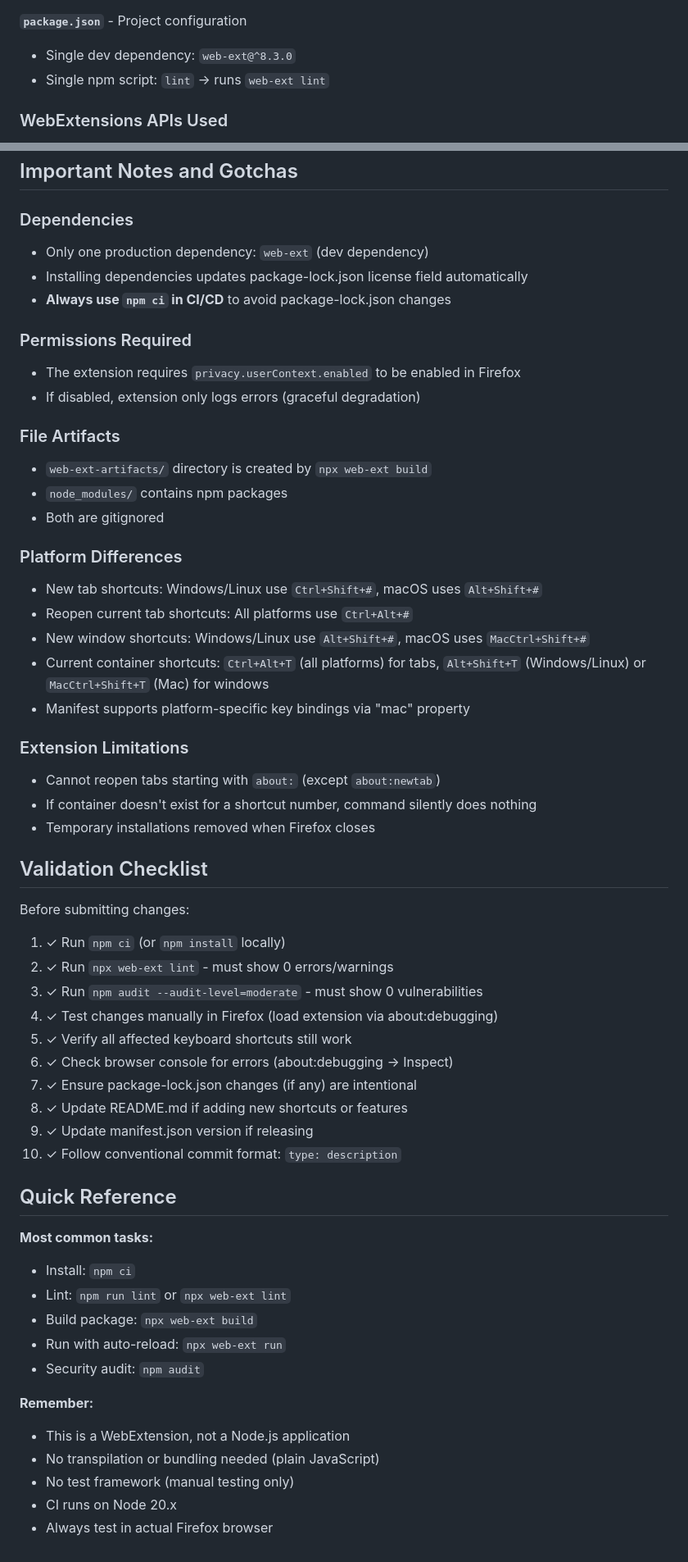
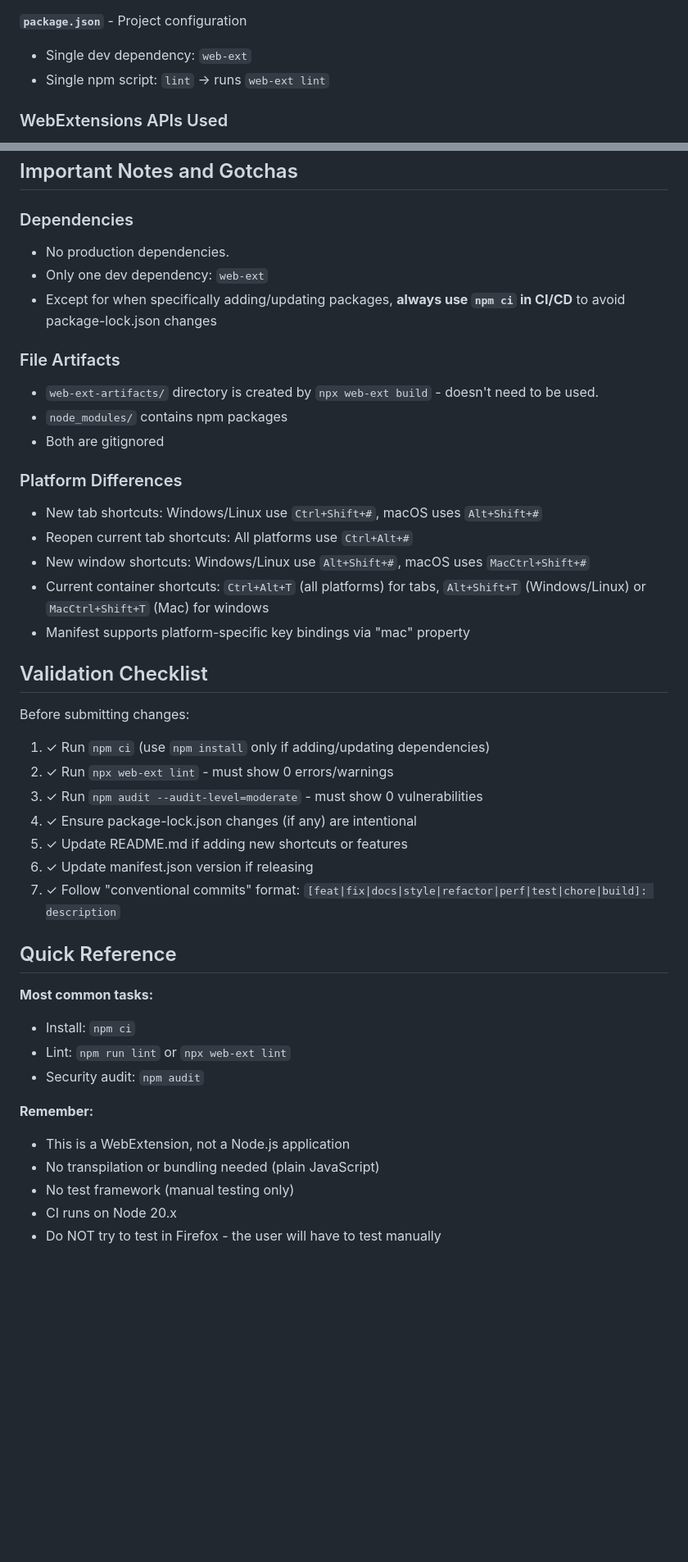
Before and after one commit to gsomoza/firefox-easy-container-shortcuts, a Markdown page: .github/copilot-instructions.md, 2 parts joined by grey strips. Shown at 82% size. Drawn GitHub-style; blank space fills up the shorter version.

Commit message:
docs: fine-tune copilot-instructions.md

```diff
--- a/.github/copilot-instructions.md
+++ b/.github/copilot-instructions.md
@@ -147,7 +118,7 @@ firefox-easy-container-shortcuts/
 - Error handling via `onError()` and console logging
 
 **`package.json`** - Project configuration
-- Single dev dependency: `web-ext@^8.3.0`
+- Single dev dependency: `web-ext`
 - Single npm script: `lint` → runs `web-ext lint`
 
 ### WebExtensions APIs Used
@@ -183,16 +154,12 @@ All commands follow: `ecs-{action}-{target}` with optional `-{number}` for speci
 ## Important Notes and Gotchas
 
 ### Dependencies
-- Only one production dependency: `web-ext` (dev dependency)
-- Installing dependencies updates package-lock.json license field automatically
-- **Always use `npm ci` in CI/CD** to avoid package-lock.json changes
-
-### Permissions Required
-- The extension requires `privacy.userContext.enabled` to be enabled in Firefox
-- If disabled, extension only logs errors (graceful degradation)
+- No production dependencies.
+- Only one dev dependency: `web-ext`
+- Except for when specifically adding/updating packages, **always use `npm ci` in CI/CD** to avoid package-lock.json changes
 
 ### File Artifacts
-- `web-ext-artifacts/` directory is created by `npx web-ext build`
+- `web-ext-artifacts/` directory is created by `npx web-ext build` - doesn't need to be used.
 - `node_modules/` contains npm packages
 - Both are gitignored
 
@@ -203,32 +170,22 @@ All commands follow: `ecs-{action}-{target}` with optional `-{number}` for speci
 - Current container shortcuts: `Ctrl+Alt+T` (all platforms) for tabs, `Alt+Shift+T` (Windows/Linux) or `MacCtrl+Shift+T` (Mac) for windows
 - Manifest supports platform-specific key bindings via "mac" property
 
-### Extension Limitations
-- Cannot reopen tabs starting with `about:` (except `about:newtab`)
-- If container doesn't exist for a shortcut number, command silently does nothing
-- Temporary installations removed when Firefox closes
-
 ## Validation Checklist
 
 Before submitting changes:
-1. ✓ Run `npm ci` (or `npm install` locally)
+1. ✓ Run `npm ci` (use `npm install` only if adding/updating dependencies)
 2. ✓ Run `npx web-ext lint` - must show 0 errors/warnings
 3. ✓ Run `npm audit --audit-level=moderate` - must show 0 vulnerabilities
-4. ✓ Test changes manually in Firefox (load extension via about:debugging)
-5. ✓ Verify all affected keyboard shortcuts still work
-6. ✓ Check browser console for errors (about:debugging → Inspect)
-7. ✓ Ensure package-lock.json changes (if any) are intentional
-8. ✓ Update README.md if adding new shortcuts or features
-9. ✓ Update manifest.json version if releasing
-10. ✓ Follow conventional commit format: `type: description`
+4. ✓ Ensure package-lock.json changes (if any) are intentional
+5. ✓ Update README.md if adding new shortcuts or features
+6. ✓ Update manifest.json version if releasing
+7. ✓ Follow "conventional commits" format: `[feat|fix|docs|style|refactor|perf|test|chore|build]: description`
 
 ## Quick Reference
 
 **Most common tasks:**
 - Install: `npm ci`
 - Lint: `npm run lint` or `npx web-ext lint`
-- Build package: `npx web-ext build`
-- Run with auto-reload: `npx web-ext run`
 - Security audit: `npm audit`
 
 **Remember:**
@@ -236,4 +193,4 @@ Before submitting changes:
 - No transpilation or bundling needed (plain JavaScript)
 - No test framework (manual testing only)
 - CI runs on Node 20.x
-- Always test in actual Firefox browser
+- Do NOT try to test in Firefox - the user will have to test manually
```
Also changed, not shown: other parts of .github/copilot-instructions.md (+5 -34 lines).
